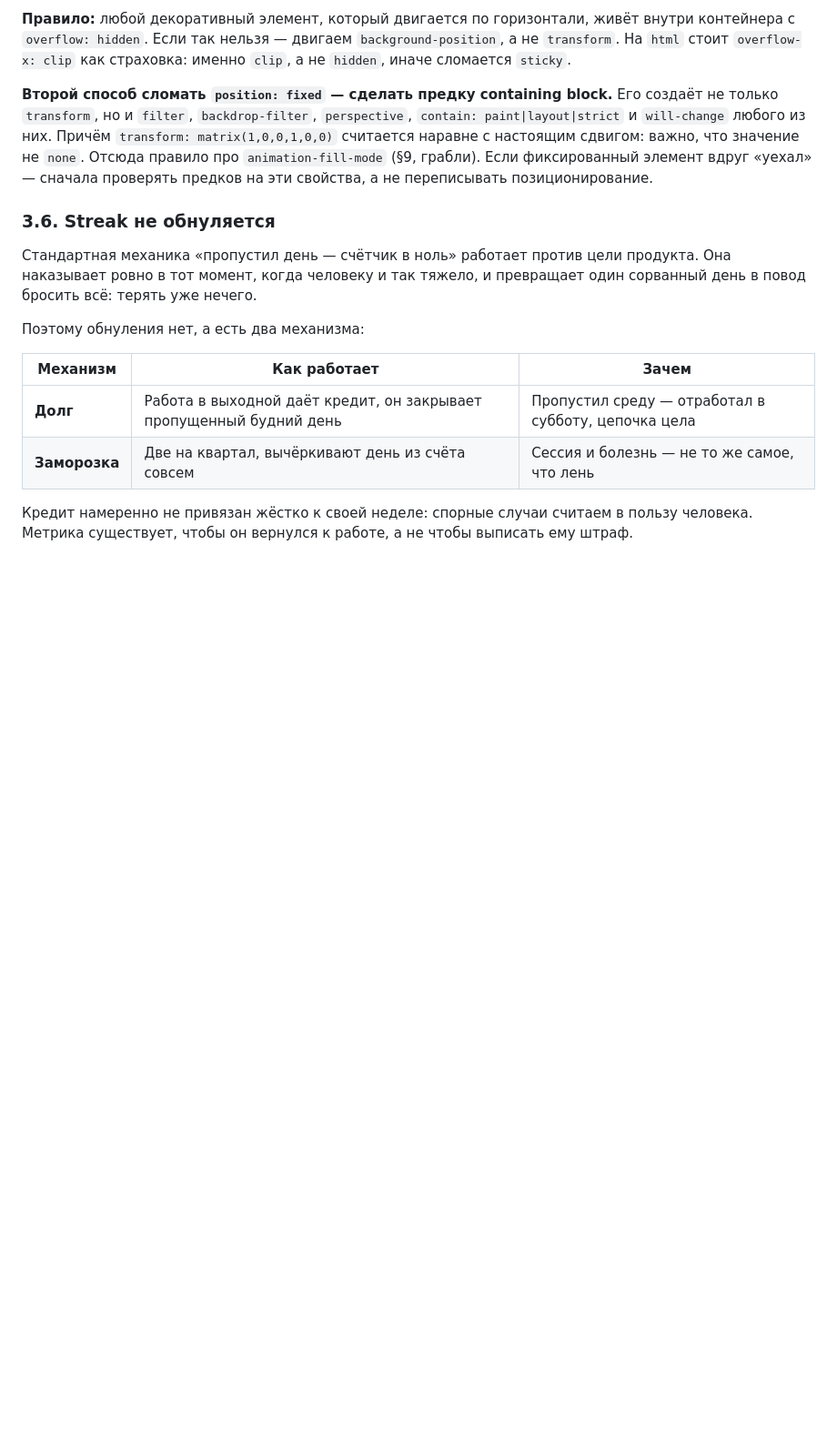
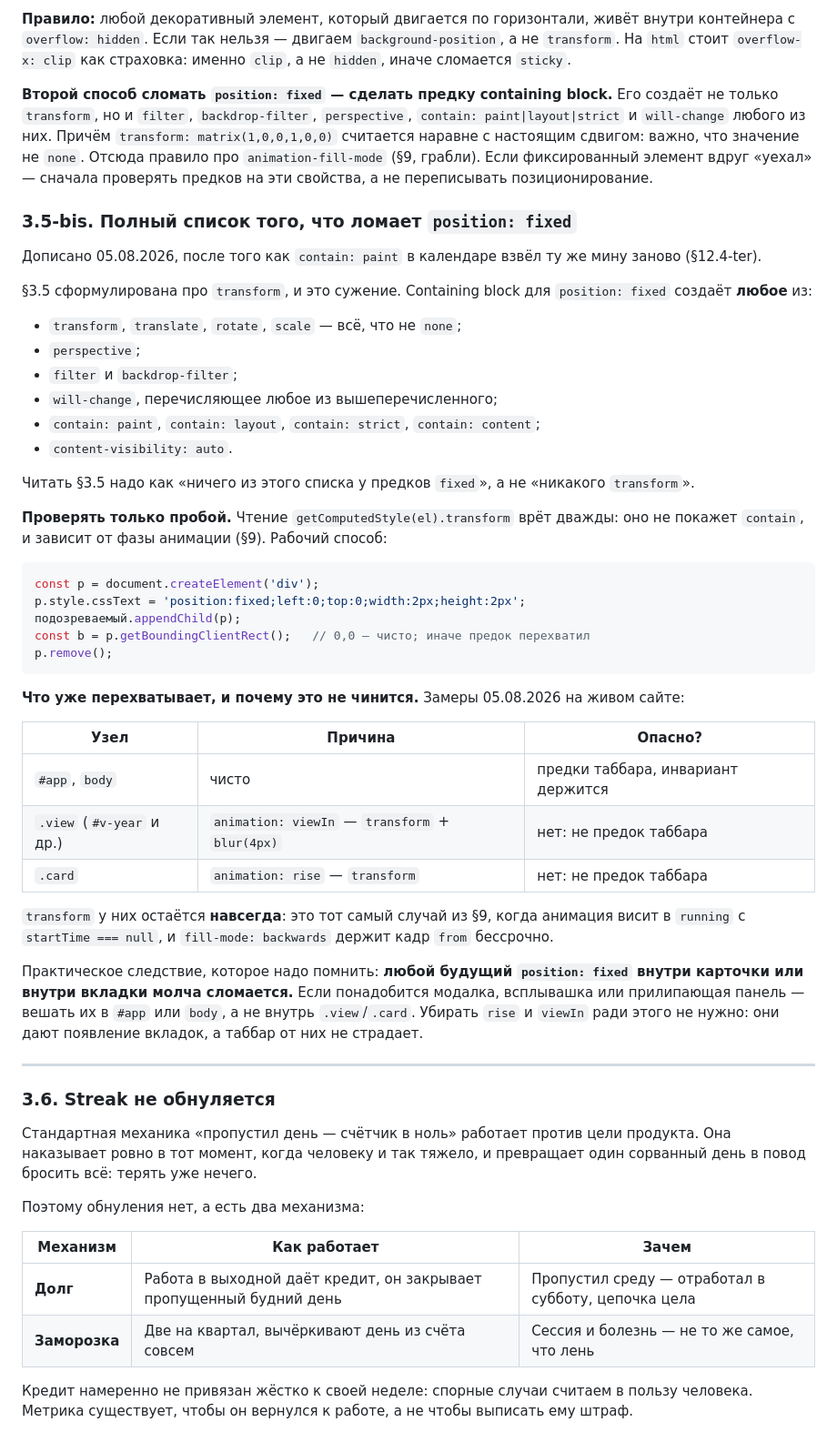
Before and after one commit to youakey/soc-roadmap-365, a Markdown page: PROJECT.md, the part around one of its changes. Shown at 91% size. GitHub-like rendering; blank space fills up the shorter version.

Commit message:
PROJECT.md: §3.5-bis — полный список того, что ломает position: fixed
Только документация, кода не тронуто, ?v не поднимаю.

§3.5 была сформулирована про transform, и это сужение — на нём
я и попался в §12.4, поставив contain: paint. Записан полный список:
transform/translate/rotate/scale, perspective, filter, backdrop-filter,
will-change с любым из них, contain: paint/layout/strict/content,
content-visibility: auto.

Плюс способ проверки — только проба fixed-элементом, потому что
чтение getComputedStyle врёт дважды: не показывает contain и зависит
от фазы анимации (§9).

Плюс замеры от 05.08.2026, чтобы следующий заход не принял это
за находку: .view (animation viewIn с transform и blur) и .card
(animation rise с transform) containing block СОЗДАЮТ, и transform
у них остаётся навсегда — тот самый случай из §9 с running при
startTime === null. Таббар не страдает, он в #app рядом с .layout.
Но любой будущий position: fixed внутри карточки или вкладки молча
сломается — вешать модалки и всплывашки в #app или body.

§2 приведён в актуальное состояние: нумерация списка была сбита
(два пункта под номером 2 и два под 3), Zero помечен как следующий
по очереди.

````diff
--- a/PROJECT.md
+++ b/PROJECT.md
@@ -291,6 +293,58 @@ block.** Его создаёт не только `transform`, но и `filter`,
 Отсюда правило про `animation-fill-mode` (§9, грабли). Если фиксированный
 элемент вдруг «уехал» — сначала проверять предков на эти свойства,
 а не переписывать позиционирование.
+
+### 3.5-bis. Полный список того, что ломает `position: fixed`
+
+Дописано 05.08.2026, после того как `contain: paint` в календаре
+взвёл ту же мину заново (§12.4-ter).
+
+§3.5 сформулирована про `transform`, и это сужение. Containing block
+для `position: fixed` создаёт **любое** из:
+
+- `transform`, `translate`, `rotate`, `scale` — всё, что не `none`;
+- `perspective`;
+- `filter` и `backdrop-filter`;
+- `will-change`, перечисляющее любое из вышеперечисленного;
+- `contain: paint`, `contain: layout`, `contain: strict`, `contain: content`;
+- `content-visibility: auto`.
+
+Читать §3.5 надо как «ничего из этого списка у предков `fixed`»,
+а не «никакого `transform`».
+
+**Проверять только пробой.** Чтение `getComputedStyle(el).transform`
+врёт дважды: оно не покажет `contain`, и зависит от фазы анимации (§9).
+Рабочий способ:
+
+```js
+const p = document.createElement('div');
+p.style.cssText = 'position:fixed;left:0;top:0;width:2px;height:2px';
+подозреваемый.appendChild(p);
+const b = p.getBoundingClientRect();   // 0,0 — чисто; иначе предок перехватил
+p.remove();
+```
+
+**Что уже перехватывает, и почему это не чинится.** Замеры 05.08.2026
+на живом сайте:
+
+| Узел | Причина | Опасно? |
+|---|---|---|
+| `#app`, `body` | чисто | предки таббара, инвариант держится |
+| `.view` (`#v-year` и др.) | `animation: viewIn` — `transform` + `blur(4px)` | нет: не предок таббара |
+| `.card` | `animation: rise` — `transform` | нет: не предок таббара |
+
+`transform` у них остаётся **навсегда**: это тот самый случай из §9,
+когда анимация висит в `running` с `startTime === null`, и
+`fill-mode: backwards` держит кадр `from` бессрочно.
+
+Практическое следствие, которое надо помнить: **любой будущий
+`position: fixed` внутри карточки или внутри вкладки молча сломается.**
+Если понадобится модалка, всплывашка или прилипающая панель — вешать
+их в `#app` или `body`, а не внутрь `.view`/`.card`. Убирать `rise`
+и `viewIn` ради этого не нужно: они дают появление вкладок, а таббар
+от них не страдает.
+
+---
 
 ### 3.6. Streak не обнуляется
 
````
Also changed, not shown: other parts of PROJECT.md (+7 -5 lines).
